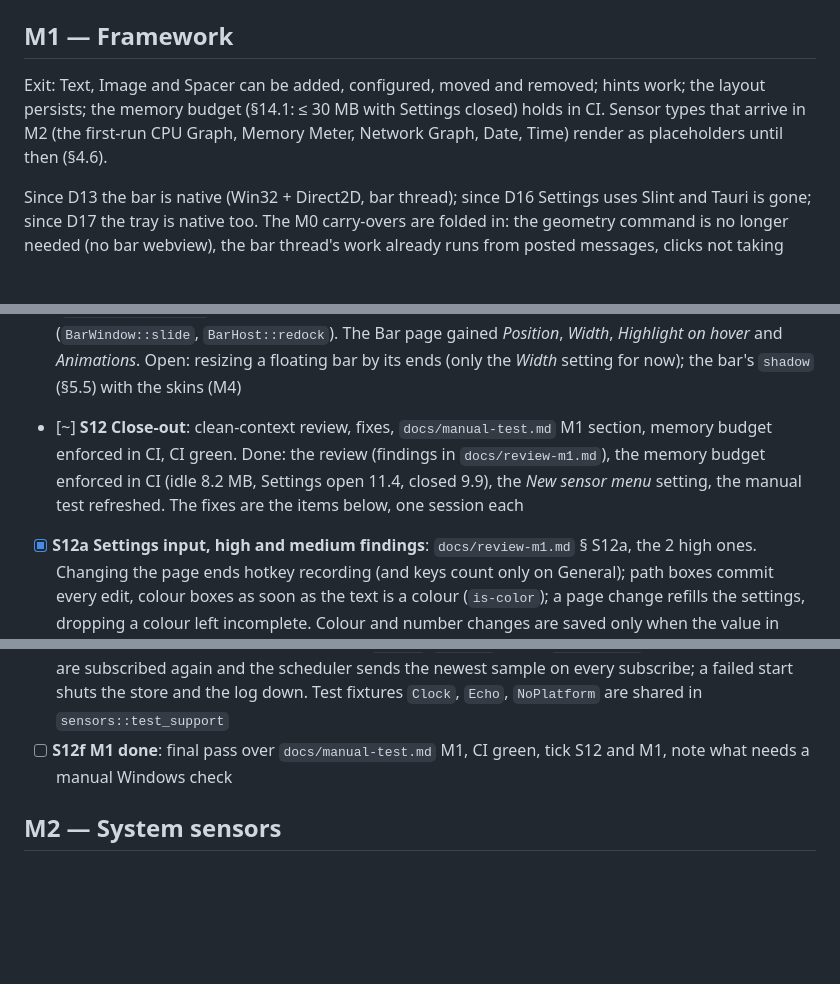
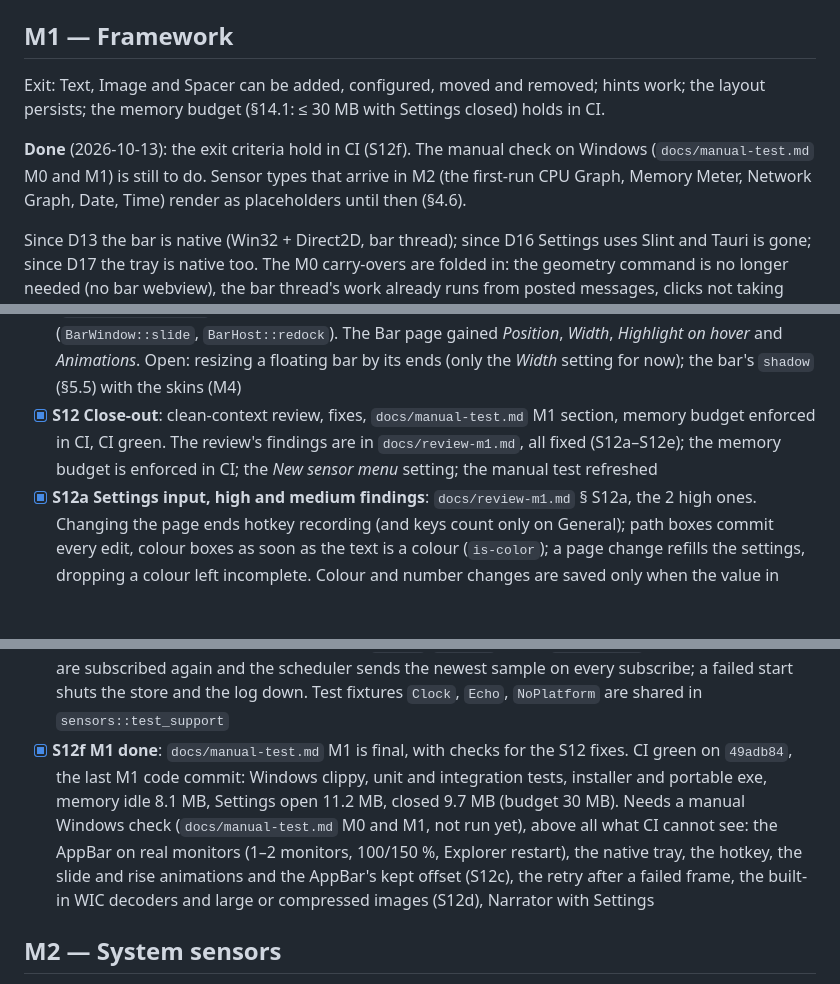
Before and after one commit to jurakovic/infodock, a Markdown page: docs/plan.md, 3 parts joined by grey strips. GitHub-like rendering; blank space fills up the shorter version.

Commit message:
Plan: S12f done, M1 done
M1 meets its exit criteria in CI (green on 49adb84; memory idle 8.1 MB,
Settings open 11.2, closed 9.7). The manual Windows check of
docs/manual-test.md M0 and M1 is still to do; S12f lists what CI cannot
see.

Co-Authored-By: Claude Opus 5.5 <noreply@anthropic.com>

```diff
--- a/docs/plan.md
+++ b/docs/plan.md
@@ -19,7 +19,9 @@ Exit: the bar reserves space correctly on 1–2 monitors at 100/150 % DPI, survi
 
 ## M1 — Framework
 
-Exit: Text, Image and Spacer can be added, configured, moved and removed; hints work; the layout persists; the memory budget (§14.1: ≤ 30 MB with Settings closed) holds in CI. Sensor types that arrive in M2 (the first-run CPU Graph, Memory Meter, Network Graph, Date, Time) render as placeholders until then (§4.6).
+Exit: Text, Image and Spacer can be added, configured, moved and removed; hints work; the layout persists; the memory budget (§14.1: ≤ 30 MB with Settings closed) holds in CI.
+
+**Done** (2026-10-13): the exit criteria hold in CI (S12f). The manual check on Windows (`docs/manual-test.md` M0 and M1) is still to do. Sensor types that arrive in M2 (the first-run CPU Graph, Memory Meter, Network Graph, Date, Time) render as placeholders until then (§4.6).
 
 Since D13 the bar is native (Win32 + Direct2D, bar thread); since D16 Settings uses Slint and Tauri is gone; since D17 the tray is native too. The M0 carry-overs are folded in: the geometry command is no longer needed (no bar webview), the bar thread's work already runs from posted messages, clicks not taking focus is `WS_EX_NOACTIVATE`, and the OS appearance change lands in S1/S2.
 
@@ -35,14 +37,14 @@ Since D13 the bar is native (Win32 + Direct2D, bar thread); since D16 Settings u
 - [x] **S9 Settings**: Settings shell (§10.7), SensorPicker (§6.6), PropertyForm generated from the sensor schemas with live preview and Cancel (§6.7), Layout manager, Sensors and Popups pages. Routes (`general`, `bar`, `sensors`, `popups`, `layout`, `new?…`, `sensor/<id>`) open the pages; the form, the picker and the Layout manager are `settings/properties.rs`, `picker.rs` and `layout.rs` with their pure parts unit-tested; the Settings render test also drags a sensor in the Layout manager. Open: the Appearance, Applications, Help and About pages (M4, M5); `drive`, `netAdapter` and `battery` form controls (M2, M3). D22
 - [x] **S10 Sampler**: scheduler thread, topics, subscriptions at the minimum requested interval, delivery to the bar thread (§4.4); `uptime` provider as the first topic. `sampler/scheduler.rs` is pure (generic over topic and sample, tested with a fake clock); `sampler/mod.rs` runs it on its own thread and delivers through `BarController::deliver`; sensors gain `topics()` and `on_sample()`, and `BarHost::subscribe` carries the bar's changed subscriptions. `Platform::uptime` (`GetTickCount64`). The first sensor that subscribes is Uptime (M2); resume handling (resample, provider baselines) comes with the resume event in M2
 - [x] **S11 Floating mode and animation**: floating mode (§5.1, D3), rise animation and hover highlight (§5.5). `bar/anim.rs` (fades with easing, driven by a frame timer that runs only while something moves); the hover highlight; the Spacer's hover fade through `Sensor::on_hover` and its wake-ups; floating placement (`geometry::floating_rect`) and dragging by the background (`BarWindow::move_by`); the rise at start-up and the slide-out before an edge change (`BarWindow::slide`, `BarHost::redock`). The Bar page gained *Position*, *Width*, *Highlight on hover* and *Animations*. Open: resizing a floating bar by its ends (only the *Width* setting for now); the bar's `shadow` (§5.5) with the skins (M4)
-- [~] **S12 Close-out**: clean-context review, fixes, `docs/manual-test.md` M1 section, memory budget enforced in CI, CI green. Done: the review (findings in `docs/review-m1.md`), the memory budget enforced in CI (idle 8.2 MB, Settings open 11.4, closed 9.9), the *New sensor menu* setting, the manual test refreshed. The fixes are the items below, one session each
+- [x] **S12 Close-out**: clean-context review, fixes, `docs/manual-test.md` M1 section, memory budget enforced in CI, CI green. The review's findings are in `docs/review-m1.md`, all fixed (S12a–S12e); the memory budget is enforced in CI; the *New sensor menu* setting; the manual test refreshed
 - [x] **S12a Settings input, high and medium findings**: `docs/review-m1.md` § S12a, the 2 high ones. Changing the page ends hotkey recording (and keys count only on General); path boxes commit every edit, colour boxes as soon as the text is a colour (`is-color`); a page change refills the settings, dropping a colour left incomplete. Colour and number changes are saved only when the value in effect changes, so leaving a colour box or clicking a slider keeps a theme default `null` (`model::in_effect`, `model::changes`). The Settings render test clicks and types them
 - [x] **S12a2 Settings input, the rest**: `docs/review-m1.md` § S12a, the 4 low ones. A path picked with Browse replaces the row (typing had replaced the box's binding); sliders show and save their value rounded to the step; a refused new hotkey keeps no error (`hotkey::set(…, configured)`); Ctrl+Space in the navigation keeps the page. The Settings render test checks each
 - [x] **S12b Settings validation and keyboard**: `docs/review-m1.md` § S12b. The properties form tracks invalid fields: the row shows the error and Save is disabled (colour boxes in the form report every edit). The Layout manager is rebuilt only when a line changed, and a moved sensor's Up/Down button takes the focus again. The picker selects the first match of a search and moves the selection with Up/Down in the search box. Open: the picker does not scroll the selection into view (a concern once M2 lists more types)
 - [x] **S12c Bar fixes**: `docs/review-m1.md` § S12c. Spacing changes re-place the sensors; a slide-out whose edge changed back rises at once; the window moves only when the slide offset changes and the AppBar keeps the offset through an unchanged placement; `animations: auto` follows the OS live; a failed frame is retried after 250 ms; a live hint is placed after the sensors; the hairline uses the placed edge; a floating bar belongs to the monitor holding most of it. To verify on hardware: the AppBar offset and the retry timer
 - [x] **S12d Image decoding limits**: `docs/review-m1.md` § S12d. Embedded rasters in SVG above 16 MP are skipped and `.svgz` is inflated with a 32 MB cap (`flate2`, `imagesize`: versions usvg already links); SVG checks only the result size, raster sources are capped at 64 MP; WIC uses its built-in decoder for the sniffed container; bitmaps are drawn from whole physical px. To verify on hardware: the built-in WIC decoders
 - [x] **S12e Sensor framework fixes before M2**: `docs/review-m1.md` § S12e. `add`, `update` and `preview` fill machine-derived props before validating (`update`/`preview` take a `DefaultsCtx`); re-created sensors are subscribed again and the scheduler sends the newest sample on every subscribe; a failed start shuts the store and the log down. Test fixtures `Clock`, `Echo`, `NoPlatform` are shared in `sensors::test_support`
-- [ ] **S12f M1 done**: final pass over `docs/manual-test.md` M1, CI green, tick S12 and M1, note what needs a manual Windows check
+- [x] **S12f M1 done**: `docs/manual-test.md` M1 is final, with checks for the S12 fixes. CI green on `49adb84`, the last M1 code commit: Windows clippy, unit and integration tests, installer and portable exe, memory idle 8.1 MB, Settings open 11.2 MB, closed 9.7 MB (budget 30 MB). Needs a manual Windows check (`docs/manual-test.md` M0 and M1, not run yet), above all what CI cannot see: the AppBar on real monitors (1–2 monitors, 100/150 %, Explorer restart), the native tray, the hotkey, the slide and rise animations and the AppBar's kept offset (S12c), the retry after a failed frame, the built-in WIC decoders and large or compressed images (S12d), Narrator with Settings
 
 ## M2 — System sensors
 
```
